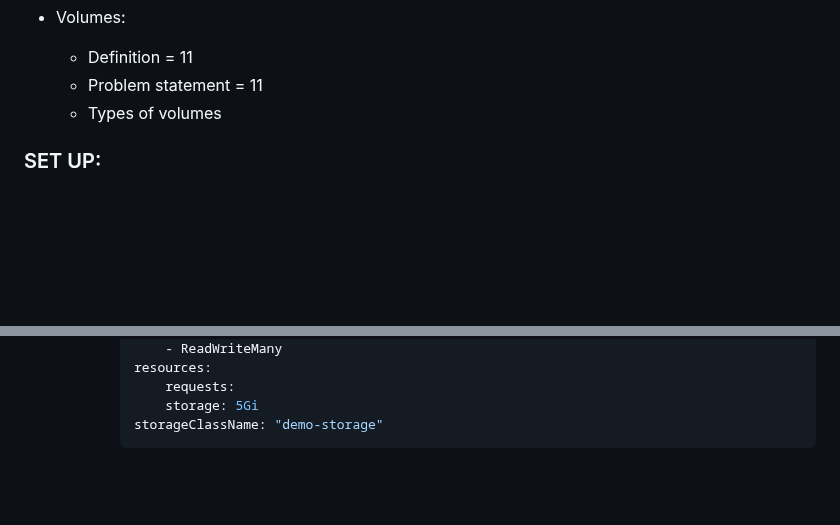
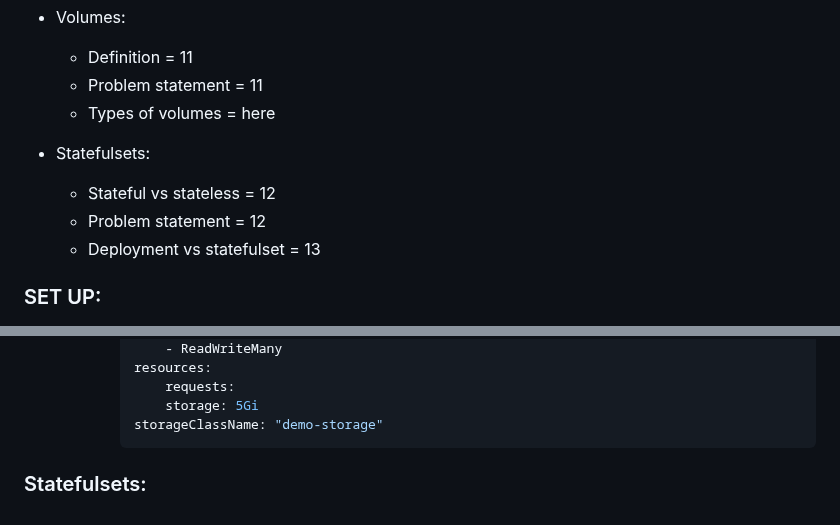
Before and after one commit to Rishicollinz/devOps, a Markdown page: kubernetes/kubernetes.md, 2 parts joined by grey strips. GitHub-like rendering; blank space fills up the shorter version.

Commit message:
kubernetes updated

````diff
--- a/kubernetes/kubernetes.md
+++ b/kubernetes/kubernetes.md
@@ -56,7 +56,12 @@
 - Volumes:
     - Definition = 11
     - Problem statement = 11
-    - Types of volumes
+    - Types of volumes = here
+
+- Statefulsets:
+    - Stateful vs stateless = 12
+    - Problem statement = 12
+    - Deployment vs statefulset = 13
 
 
 ### SET UP:
@@ -828,3 +833,5 @@ spec:
                 storage: 5Gi
             storageClassName: "demo-storage"
             ```
+
+### Statefulsets:
````
Also changed, not shown: Notes.md (+6 -0 lines), helm/helm.md (added, +9 -0 lines).
